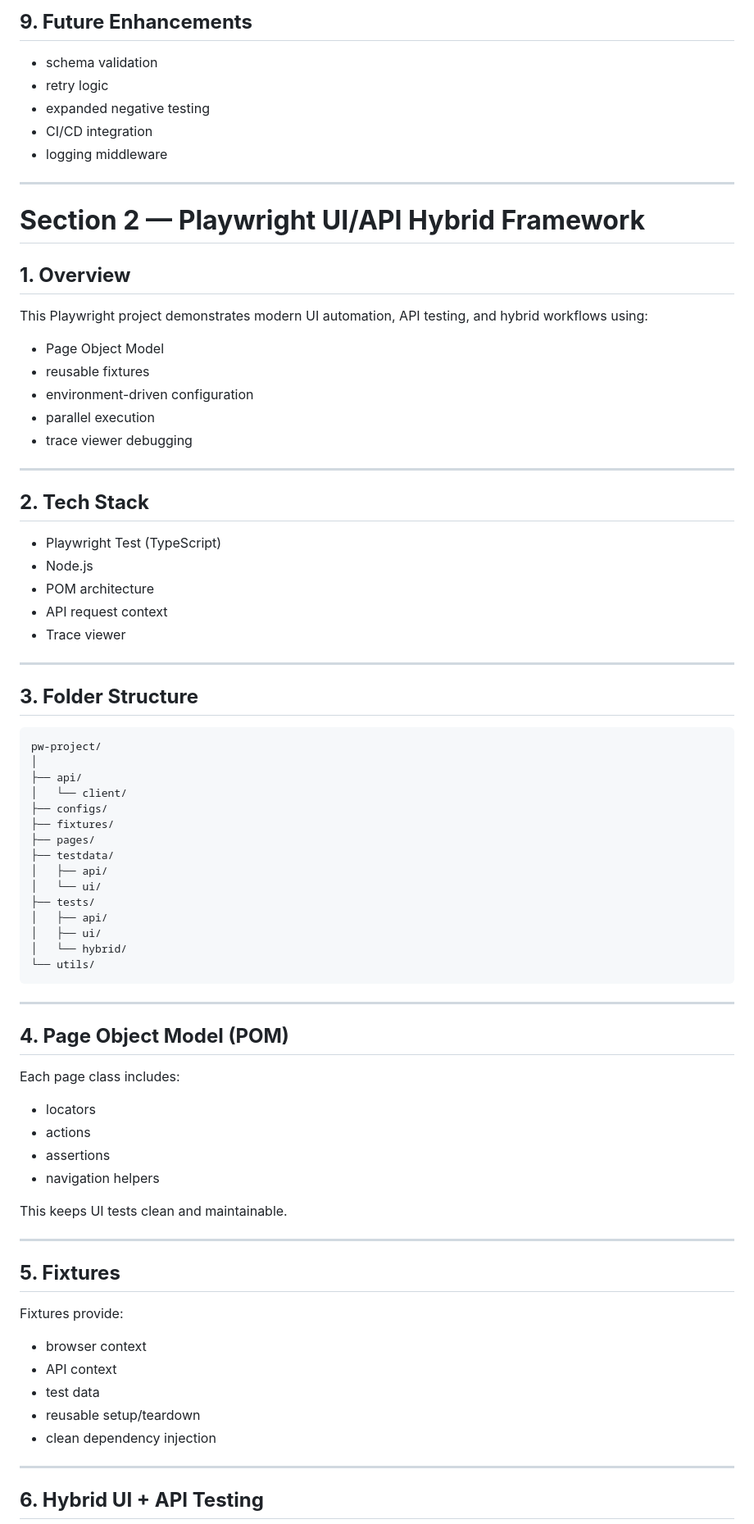
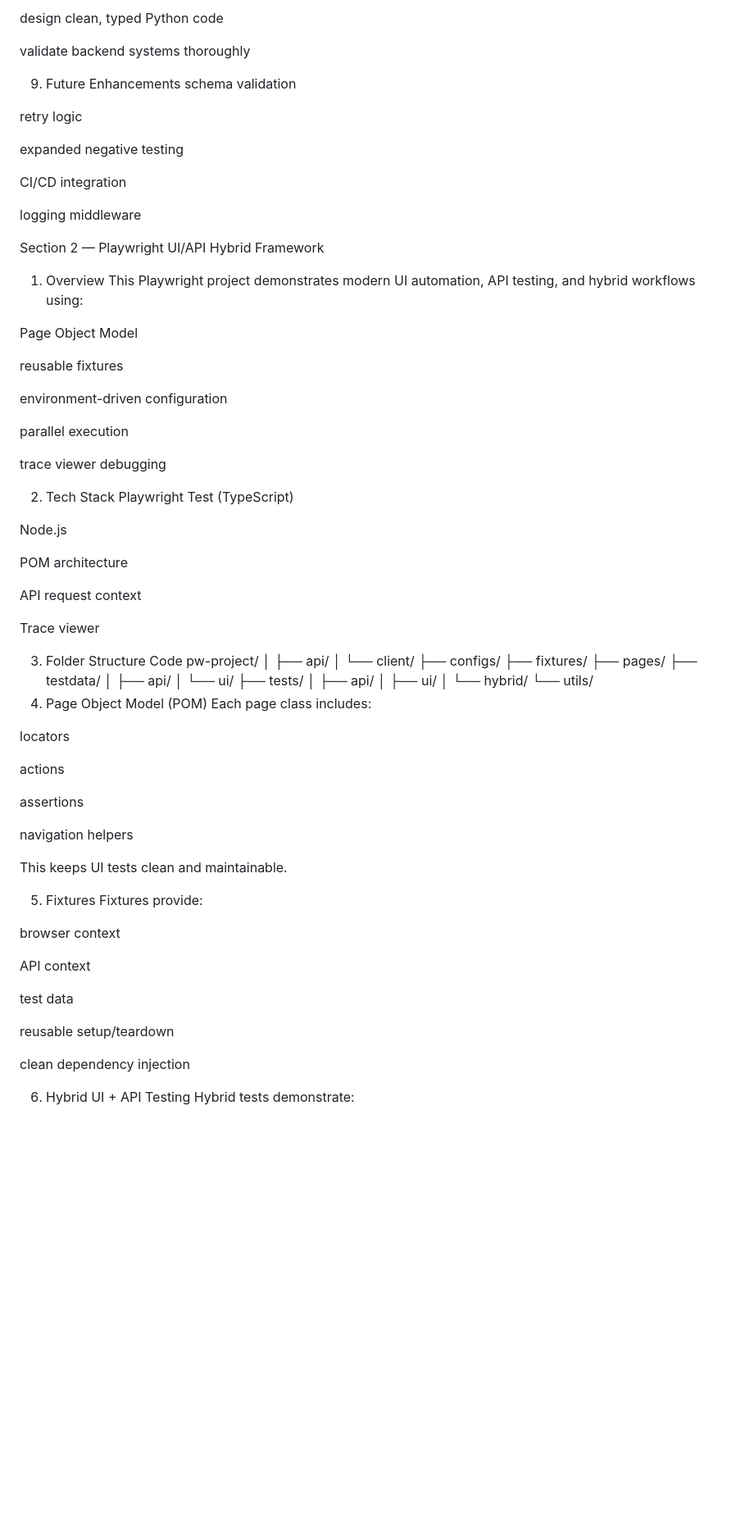
Before and after one commit to Sandydrago/playwright-portfolio, a Markdown page: README.md, the part around one of its changes. Shown at 82% size. Drawn GitHub-style; blank space fills up the shorter version.

````diff
--- a/README.md
+++ b/README.md
@@ -182,41 +138,46 @@ This project demonstrates my ability to:
 
-## **9. Future Enhancements**
+design clean, typed Python code
 
-- schema validation
-- retry logic
-- expanded negative testing
-- CI/CD integration
-- logging middleware
+validate backend systems thoroughly
 
----
+9. Future Enhancements
+schema validation
 
-# **Section 2 — Playwright UI/API Hybrid Framework**
+retry logic
 
-## **1. Overview**
+expanded negative testing
 
+CI/CD integration
+
+logging middleware
+
+Section 2 — Playwright UI/API Hybrid Framework
+1. Overview
 This Playwright project demonstrates modern UI automation, API testing, and hybrid workflows using:
 
-- Page Object Model
-- reusable fixtures
-- environment-driven configuration
-- parallel execution
-- trace viewer debugging
+Page Object Model
 
----
+reusable fixtures
 
-## **2. Tech Stack**
+environment-driven configuration
 
-- Playwright Test (TypeScript)
-- Node.js
-- POM architecture
-- API request context
-- Trace viewer
+parallel execution
 
----
+trace viewer debugging
 
-## **3. Folder Structure**
+2. Tech Stack
+Playwright Test (TypeScript)
 
-```
+Node.js
+
+POM architecture
+
+API request context
+
+Trace viewer
+
+3. Folder Structure
+Code
 pw-project/
 │
 ├── api/
@@ -232,36 +193,32 @@ pw-project/
 │   ├── ui/
 │   └── hybrid/
 └── utils/
-```
-
----
-
-## **4. Page Object Model (POM)**
-
+4. Page Object Model (POM)
 Each page class includes:
 
-- locators
-- actions
-- assertions
-- navigation helpers
+locators
+
+actions
+
+assertions
+
+navigation helpers
 
 This keeps UI tests clean and maintainable.
 
----
-
-## **5. Fixtures**
-
+5. Fixtures
 Fixtures provide:
 
-- browser context
-- API context
-- test data
-- reusable setup/teardown
-- clean dependency injection
+browser context
 
----
+API context
 
-## **6. Hybrid UI + API Testing**
+test data
 
+reusable setup/teardown
+
+clean dependency injection
+
+6. Hybrid UI + API Testing
 Hybrid tests demonstrate:
 
````
Also changed, not shown: other parts of README.md (+95 -146 lines).
